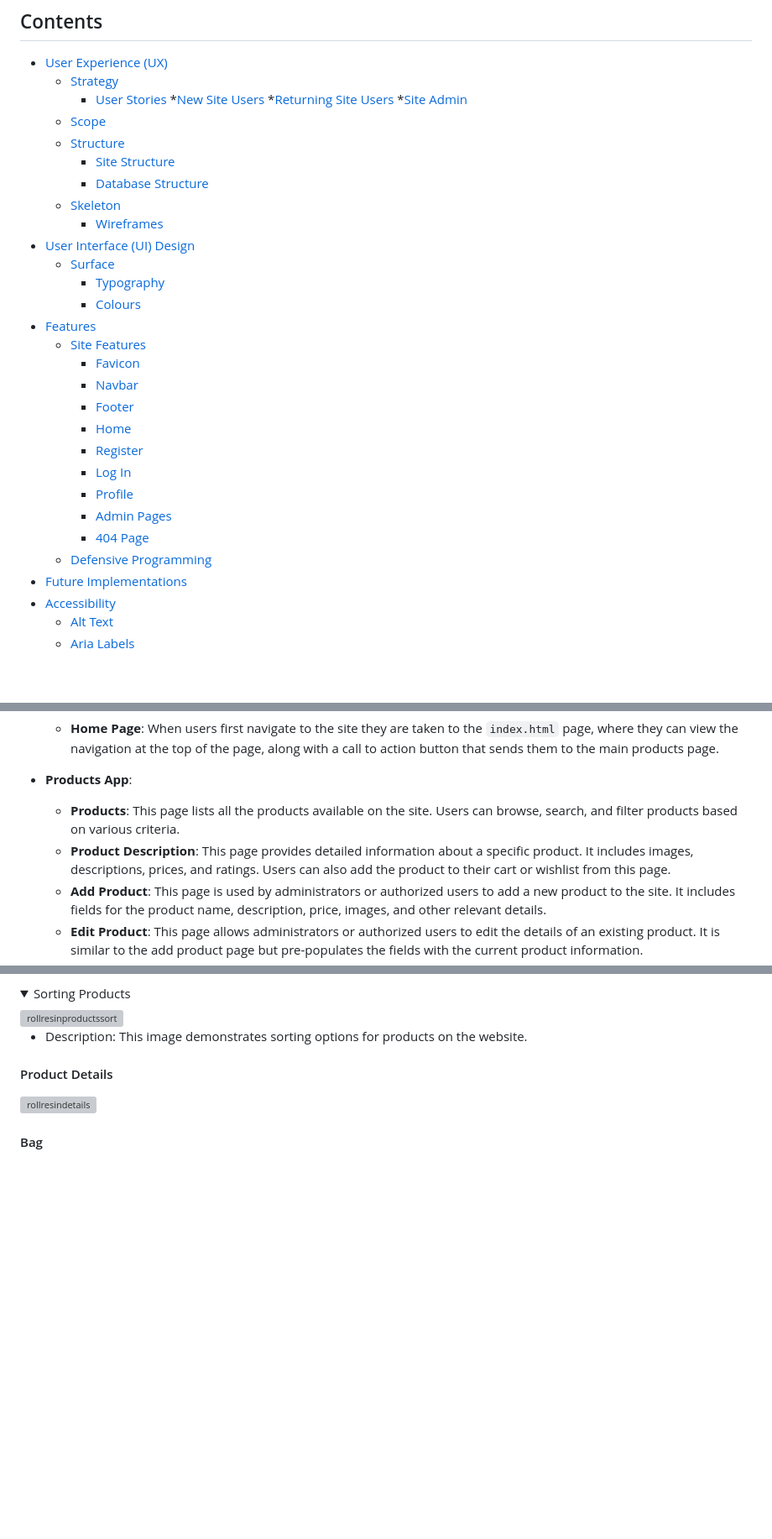
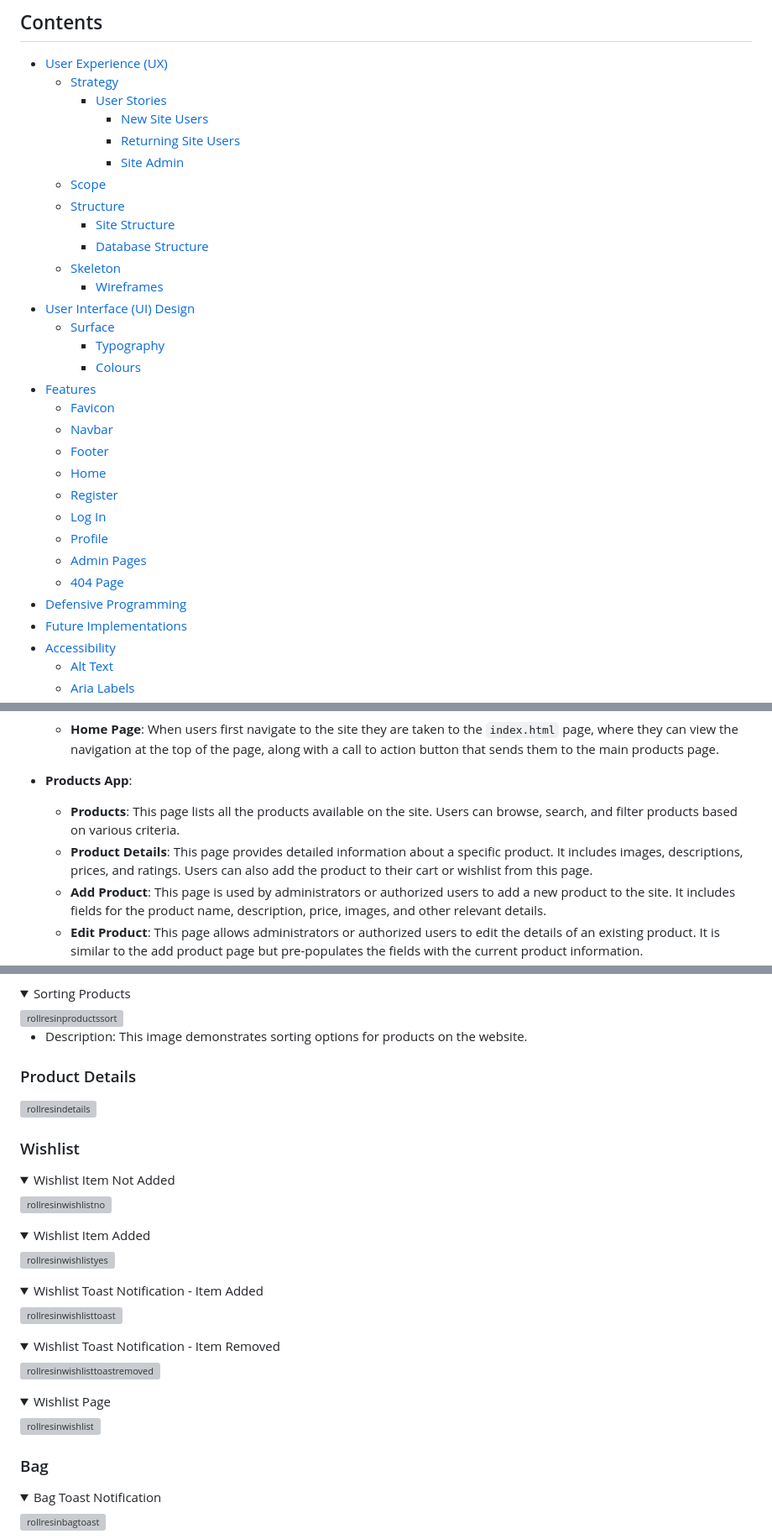
Before and after one commit to Melody-Lisa/roll-resin, a Markdown page: README.md, 3 parts joined by grey strips. Shown at 84% size. Drawn GitHub-style; folded sections open; blank space fills up the shorter version; grey boxes are pictures that could not be loaded.

Commit message:
Add features images for wishlist and bag

```diff
--- a/README.md
+++ b/README.md
@@ -13,9 +13,9 @@ This is the documentation for Roll & Resin - an ecommerce site aimed towards sel
 * [User Experience (UX)](#user-experience---ux)
   * [Strategy](#strategy)
     * [User Stories](#user-stories)
-      *[New Site Users](#new-site-users)
-      *[Returning Site Users](#returning-site-users)
-      *[Site Admin](#site-users-admin)
+      * [New Site Users](#new-site-users)
+      * [Returning Site Users](#returning-site-users)
+      * [Site Admin](#site-admin)
   * [Scope](#scope)
   * [Structure](#structure)
     * [Site Structure](#site-structure)
@@ -27,17 +27,16 @@ This is the documentation for Roll & Resin - an ecommerce site aimed towards sel
     * [Typography](#typography)
     * [Colours](#colours)
 * [Features](#features)
-    * [Site Features](#site-features)
-      * [Favicon](#favicon)
-      * [Navbar](#navbar)
-      * [Footer](#footer)
-      * [Home](#home)
-      * [Register](#register)
-      * [Log In](#log-in)
-      * [Profile](#profile)
-      * [Admin Pages](#admin-pages)
-      * [404 Page](#404-page)
-    * [Defensive Programming](#defensive-programming)
+  * [Favicon](#favicon)
+  * [Navbar](#navbar)
+  * [Footer](#footer)
+  * [Home](#home)
+  * [Register](#register)
+  * [Log In](#log-in)
+  * [Profile](#profile)
+  * [Admin Pages](#admin-pages)
+  * [404 Page](#404-page)
+* [Defensive Programming](#defensive-programming)
 * [Future Implementations](#future-implementations)
 * [Accessibility](#accessibility)
   * [Alt Text](#alt-text)
@@ -116,7 +115,7 @@ Taking all of the above into account I decided I would need 14 main pages for th
 
 - __Products App__:
   - __Products__: This page lists all the products available on the site. Users can browse, search, and filter products based on various criteria.
-  - __Product Description__: This page provides detailed information about a specific product. It includes images, descriptions, prices, and ratings. Users can also add the product to their cart or wishlist from this page.
+  - __Product Details__: This page provides detailed information about a specific product. It includes images, descriptions, prices, and ratings. Users can also add the product to their cart or wishlist from this page.
   - __Add Product__: This page is used by administrators or authorized users to add a new product to the site. It includes fields for the product name, description, price, images, and other relevant details.
   - __Edit Product__: This page allows administrators or authorized users to edit the details of an existing product. It is similar to the add product page but pre-populates the fields with the current product information.
   - __Wishlist__: This page displays a list of products that the user has added to their wishlist. Users can view, remove, or move items to their cart from this page.
@@ -306,8 +305,41 @@ Fonts have been imported from [Google Fonts](https://fonts.google.com/).
 - Description: This image demonstrates sorting options for products on the website.
 </details>
 
-#### Product Details
+### Product Details
 
 <img width="643" alt="rollresindetails" src="https://github.com/Melody-Lisa/roll-resin/assets/137832068/e3153f58-5e32-4093-b4f1-6db58d677582">
 
-#### Bag
+### Wishlist
+
+<details>
+  <summary>Wishlist Item Not Added</summary>
+  <img width="218" alt="rollresinwishlistno" src="https://github.com/Melody-Lisa/roll-resin/assets/137832068/901fb705-e1ce-4bfe-bd3d-3a466ea52ef0">
+</details>
+
+<details>
+  <summary>Wishlist Item Added</summary>
+  <img width="208" alt="rollresinwishlistyes" src="https://github.com/Melody-Lisa/roll-resin/assets/137832068/127d42ab-2792-4dc1-97ca-7f59d63640c5">
+</details>
+
+<details>
+  <summary>Wishlist Toast Notification - Item Added</summary>
+  <img width="176" alt="rollresinwishlisttoast" src="https://github.com/Melody-Lisa/roll-resin/assets/137832068/dbc33c49-a621-4539-86aa-cb2641d37f35">
+</details>
+
+<details>
+  <summary>Wishlist Toast Notification - Item Removed</summary>
+  <img width="214" alt="rollresinwishlisttoastremoved" src="https://github.com/Melody-Lisa/roll-resin/assets/137832068/602c9b63-1c0a-4f6d-a835-d98d65e667f2">
+</details>
+
+<details>
+  <summary>Wishlist Page</summary>
+  <img width="441" alt="rollresinwishlist" src="https://github.com/Melody-Lisa/roll-resin/assets/137832068/338270d1-2938-4e21-b4ba-b037f7c0a85a">
+</details>
+
+### Bag
+
+<details>
+  <summary>Bag Toast Notification</summary>
+  <img width="278" alt="rollresinbagtoast" src="https://github.com/Melody-Lisa/roll-resin/assets/137832068/941e190a-d3d9-4f09-9aba-849bfdcbc203">
+</details>
+
```
Also changed, not shown: other parts of README.md (+5 -0 lines).
